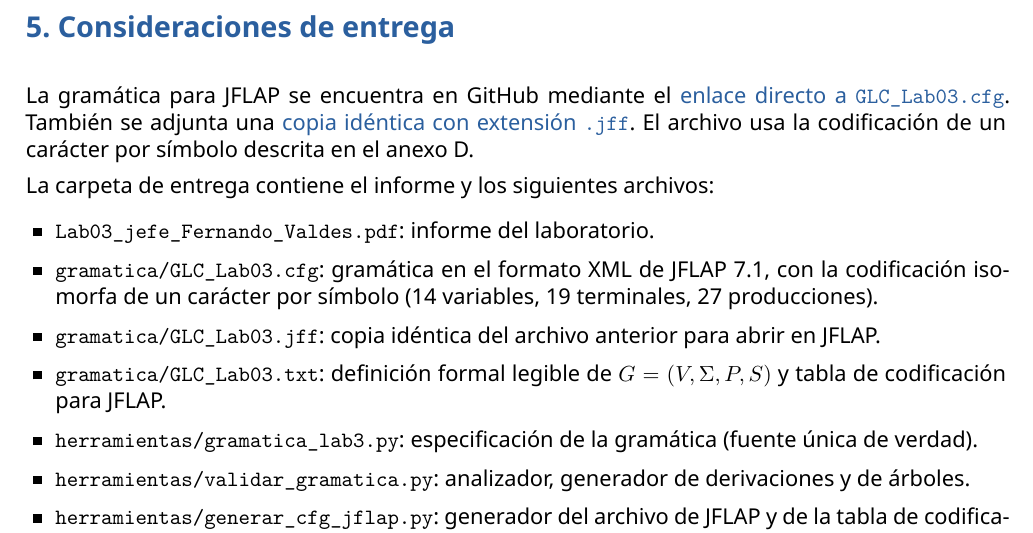
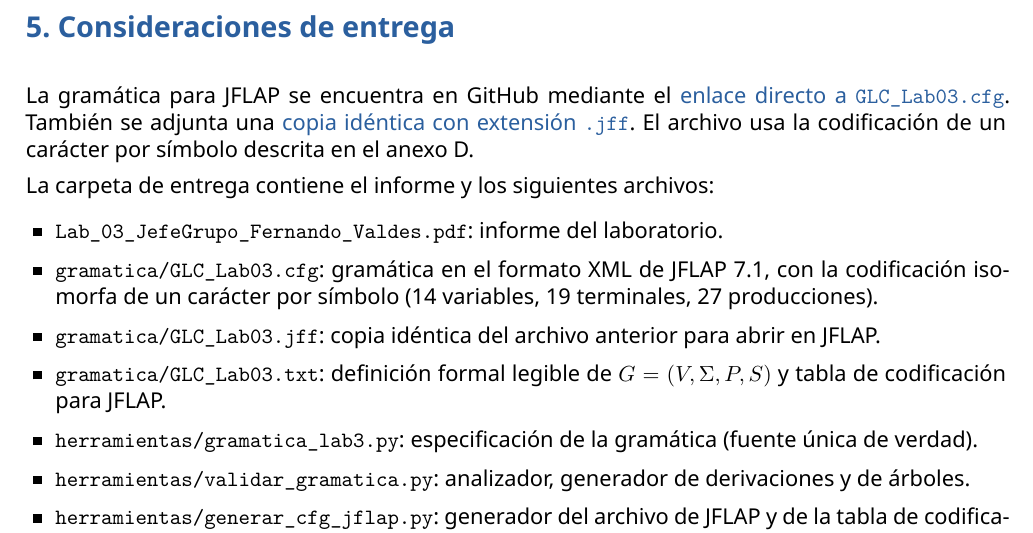
Before and after one commit to FernandoValdes01/Lab03-TC, a LaTeX document (Lab_03_JefeGrupo_Fernando_Valdes.tex): part of page 12 of 20, cut so that both start at the same text. Compiled offline with XeLaTeX.

Commit message:
docs(informe): ajusta el nombre al formato de Blackboard

```diff
--- a/Lab03_jefe_Fernando_Valdes.tex
+++ b/Lab_03_JefeGrupo_Fernando_Valdes.tex
@@ -643,7 +643,7 @@ El archivo usa la codificación de un carácter por símbolo descrita en el anex
 La carpeta de entrega contiene el informe y los siguientes archivos:
 
 \begin{itemize}
-  \item \texttt{Lab03\_jefe\_Fernando\_Valdes.pdf}: informe del laboratorio.
+  \item \texttt{Lab\_03\_JefeGrupo\_Fernando\_Valdes.pdf}: informe del laboratorio.
   \item \texttt{gramatica/\allowbreak GLC\_Lab03.cfg}: gramática en el formato XML de JFLAP 7.1, con
   la codificación isomorfa de un carácter por símbolo (14 variables, 19 terminales, 27 producciones).
   \item \texttt{gramatica/\allowbreak GLC\_Lab03.jff}: copia idéntica del archivo anterior para abrir en JFLAP.
```
Also changed, not shown: Lab03_jefe_Fernando_Valdes.pdf (deleted), Lab_03_JefeGrupo_Fernando_Valdes.pdf (added), README.md.
